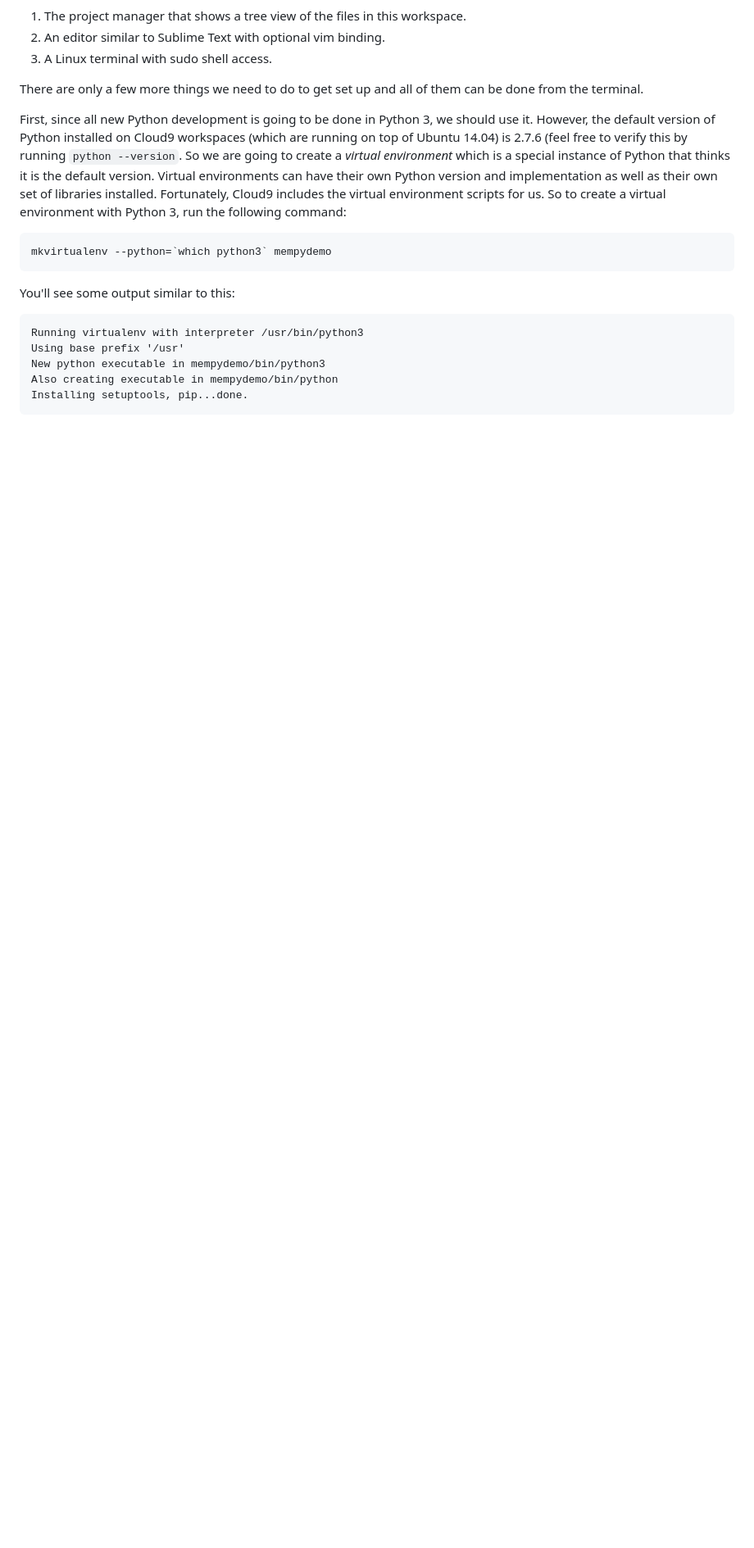
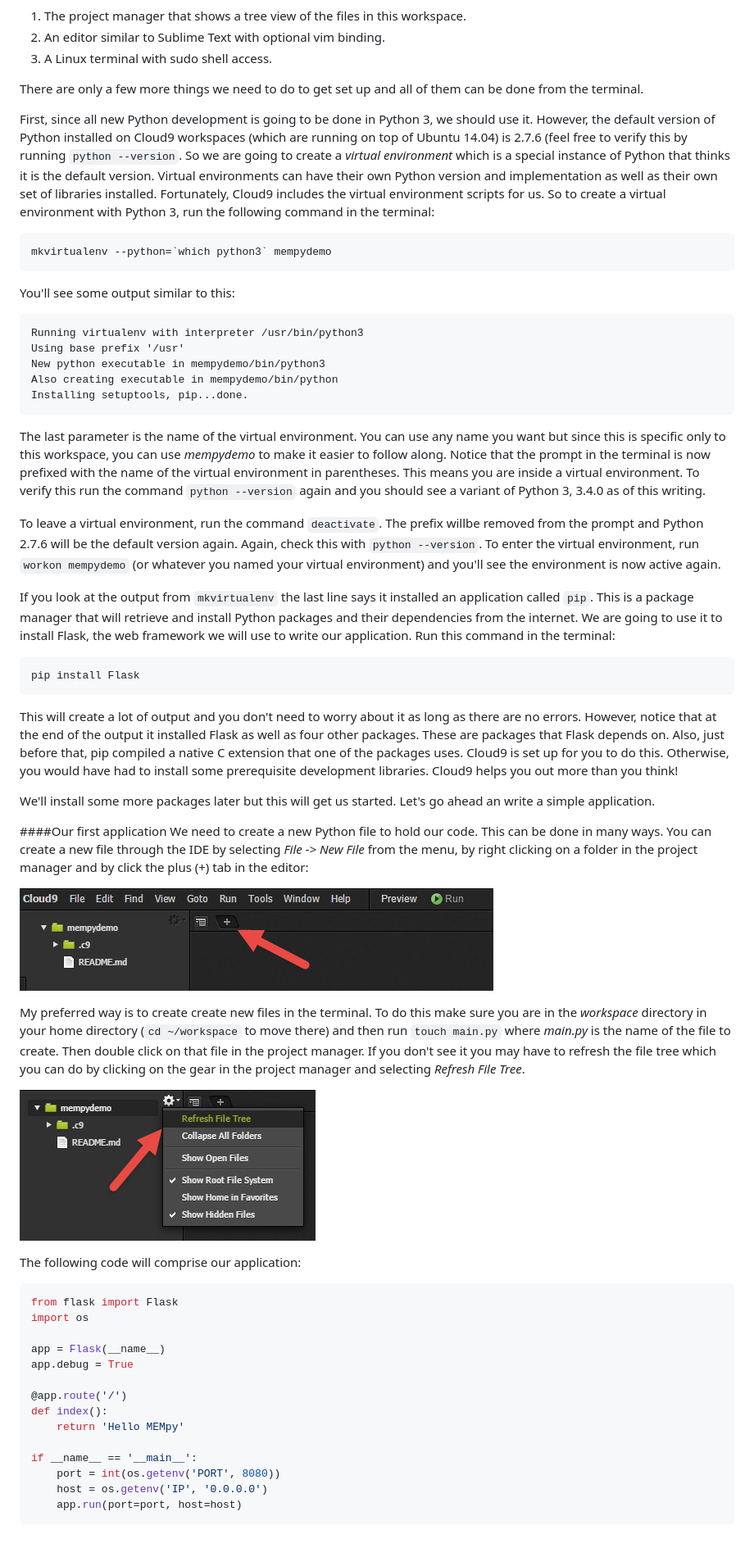
Before and after one commit to douglasstarnes/mempy-flask-heroku, a Markdown page: README.md, the part around the change. Shown: that part at 82% size. Drawn GitHub-style; pictures changed too: readme_images/plustab.png (added), readme_images/refreshfiletree.png (added); blank space fills up the shorter version.

Commit message:
flask code

````diff
--- a/README.md
+++ b/README.md
@@ -61,7 +61,7 @@ Below is a picture of the default layout for the Cloud9 IDE:
 
 There are only a few more things we need to do to get set up and all of them can be done from the terminal.
 
-First, since all new Python development is going to be done in Python 3, we should use it.  However, the default version of Python installed on Cloud9 workspaces (which are running on top of Ubuntu 14.04) is 2.7.6 (feel free to verify this by running `python --version`.  So we are going to create a _virtual environment_ which is a special instance of Python that thinks it is the default version.  Virtual environments can have their own Python version and implementation as well as their own set of libraries installed.  Fortunately, Cloud9 includes the virtual environment scripts for us.  So to create a virtual environment with Python 3, run the following command:
+First, since all new Python development is going to be done in Python 3, we should use it.  However, the default version of Python installed on Cloud9 workspaces (which are running on top of Ubuntu 14.04) is 2.7.6 (feel free to verify this by running `python --version`.  So we are going to create a _virtual environment_ which is a special instance of Python that thinks it is the default version.  Virtual environments can have their own Python version and implementation as well as their own set of libraries installed.  Fortunately, Cloud9 includes the virtual environment scripts for us.  So to create a virtual environment with Python 3, run the following command in the terminal:
 ```
 mkvirtualenv --python=`which python3` mempydemo
 ```
@@ -73,3 +73,44 @@ New python executable in mempydemo/bin/python3
 Also creating executable in mempydemo/bin/python
 Installing setuptools, pip...done.
 ```
+The last parameter is the name of the virtual environment.  You can use any name you want but since this is specific only to this workspace, you can use _mempydemo_ to make it easier to follow along.  Notice that the prompt in the terminal is now prefixed with the name of the virtual environment in parentheses.  This means you are inside a virtual environment.  To verify this run the command `python --version` again and you should see a variant of Python 3, 3.4.0 as of this writing.
+
+To leave a virtual environment, run the command `deactivate`.  The prefix willbe removed from the prompt and Python 2.7.6 will be the default version again.  Again, check this with `python --version`.  To enter the virtual environment, run `workon mempydemo` (or whatever you named your virtual environment) and you'll see the environment is now active again.
+
+If you look at the output from `mkvirtualenv` the last line says it installed an application called `pip`.  This is a package manager that will retrieve and install Python packages and their dependencies from the internet.  We are going to use it to install Flask, the web framework we will use to write our application.  Run this command in the terminal:
+
+```
+pip install Flask
+```
+
+This will create a lot of output and you don't need to worry about it as long as there are no errors.  However, notice that at the end of the output it installed Flask as well as four other packages.  These are packages that Flask depends on.  Also, just before that, pip compiled a native C extension that one of the packages uses.  Cloud9 is set up for you to do this.  Otherwise, you would have had to install some prerequisite development libraries.  Cloud9 helps you out more than you think!
+
+We'll install some more packages later but this will get us started.  Let's go ahead an write a simple application.
+
+####Our first application
+We need to create a new Python file to hold our code.  This can be done in many ways.  You can create a new file through the IDE by selecting _File -> New File_ from the menu, by right clicking on a folder in the project manager and by click the plus (+) tab in the editor:
+
+![The plus tab](readme_images/plustab.png)
+
+My preferred way is to create create new files in the terminal.  To do this make sure you are in the _workspace_ directory in your home directory (`cd ~/workspace` to move there) and then run `touch main.py` where _main.py_ is the name of the file to create.  Then double click on that file in the project manager.  If you don't see it you may have to refresh the file tree which you can do by clicking on the gear in the project manager and selecting _Refresh File Tree_.
+
+![Refresh File Tree](readme_images/refreshfiletree.png)
+
+The following code will comprise our application:
+
+```python
+from flask import Flask
+import os
+
+app = Flask(__name__)
+app.debug = True
+
+@app.route('/')
+def index():
+    return 'Hello MEMpy'
+
+if __name__ == '__main__':
+    port = int(os.getenv('PORT', 8080))
+    host = os.getenv('IP', '0.0.0.0')
+    app.run(port=port, host=host)
+```
````
